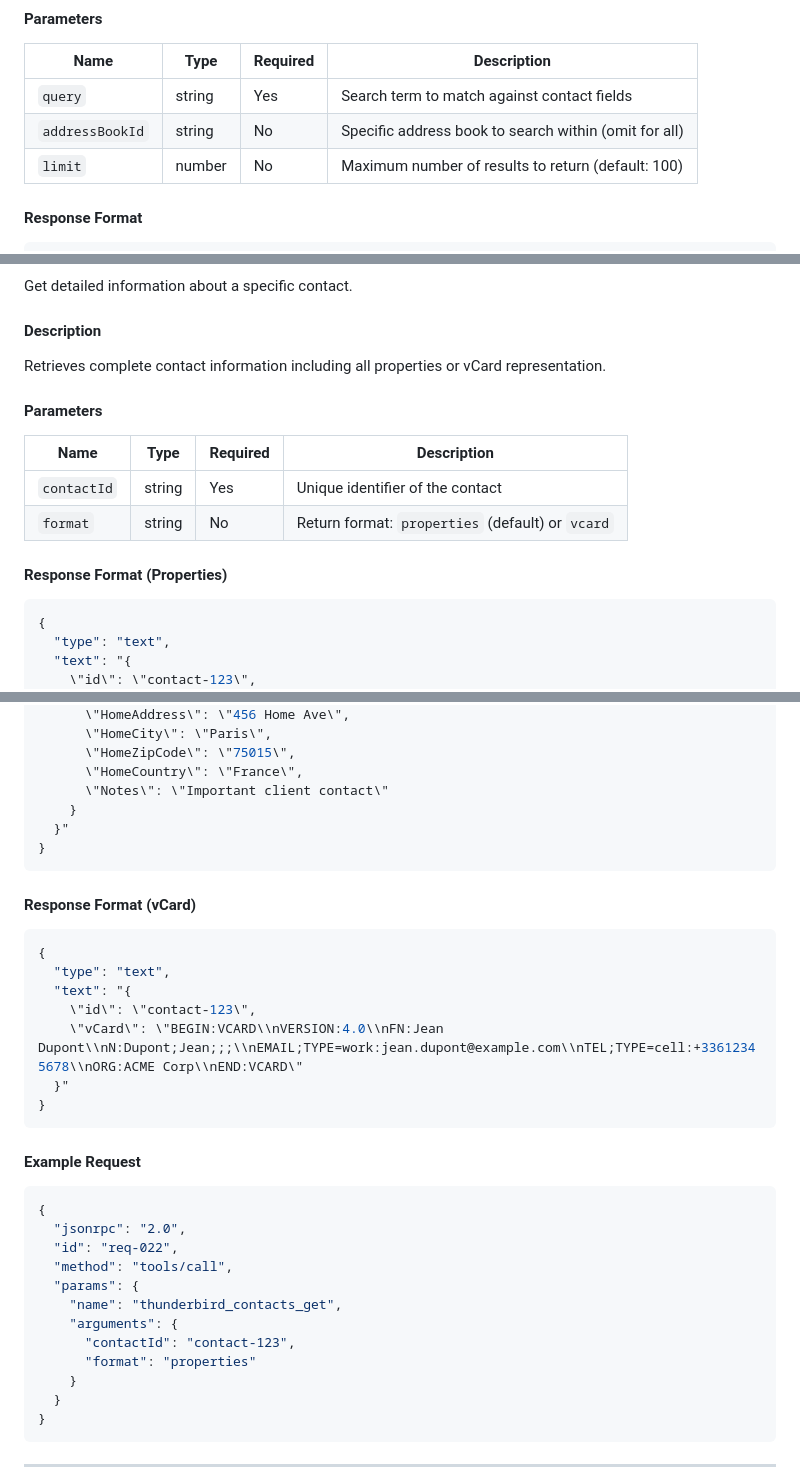
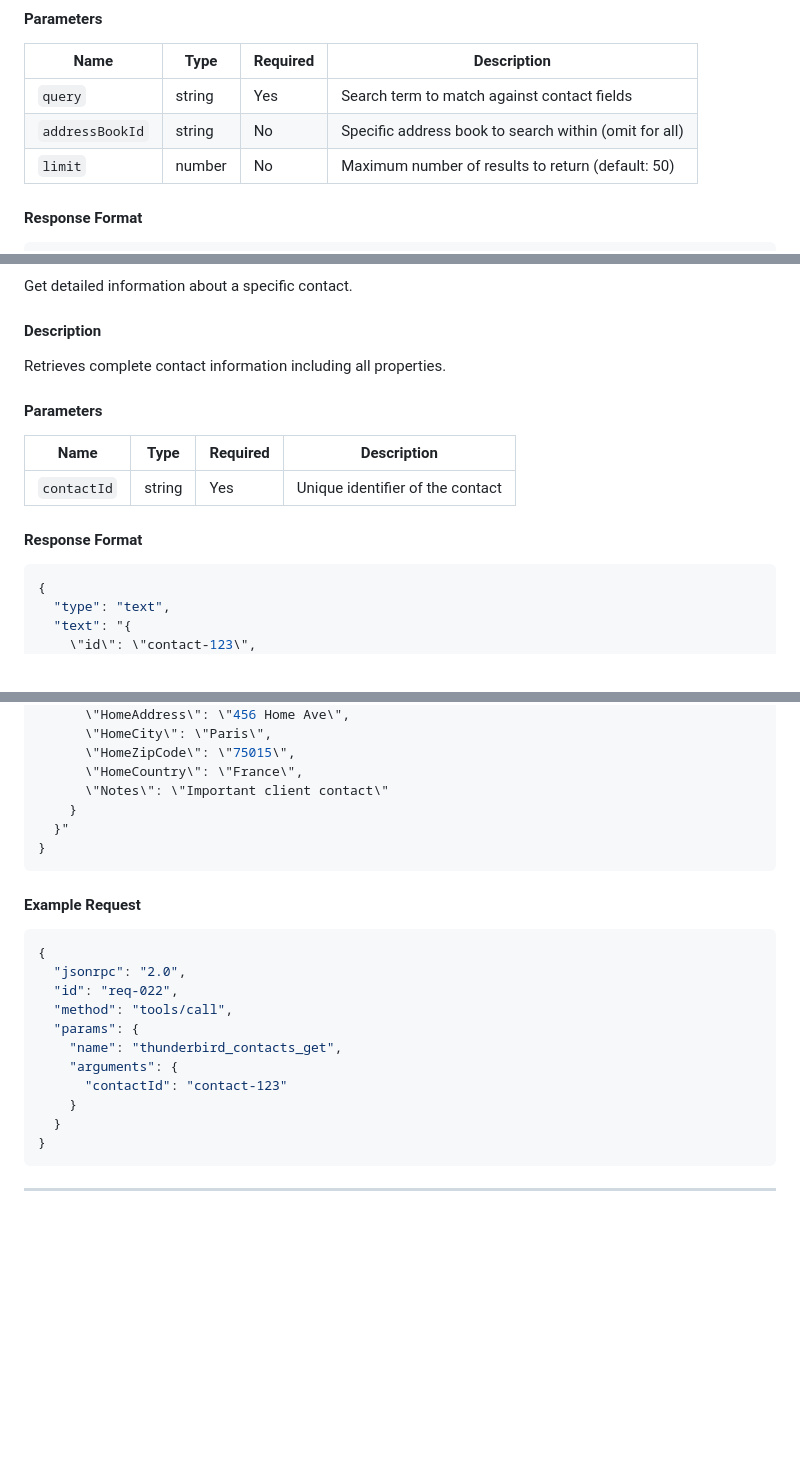
Before and after one commit to assistance-micro-design/zileo-mcp-thunderbird, a Markdown page: docs/api/contacts-api.md, 3 parts joined by grey strips. Rendered like a GitHub page; blank space fills up the shorter version.

````diff
--- a/docs/api/contacts-api.md
+++ b/docs/api/contacts-api.md
@@ -26,7 +26,7 @@ Performs a search for contacts matching the query string against name, email, an
 | --------------- | ------ | -------- | ----------------------------------------------------- |
 | `query`         | string | Yes      | Search term to match against contact fields           |
 | `addressBookId` | string | No       | Specific address book to search within (omit for all) |
-| `limit`         | number | No       | Maximum number of results to return (default: 100)    |
+| `limit`         | number | No       | Maximum number of results to return (default: 50)     |
 
 #### Response Format
 
@@ -146,16 +146,15 @@ Get detailed information about a specific contact.
 
 #### Description
 
-Retrieves complete contact information including all properties or vCard representation.
+Retrieves complete contact information including all properties.
 
 #### Parameters
 
-| Name        | Type   | Required | Description                                      |
-| ----------- | ------ | -------- | ------------------------------------------------ |
-| `contactId` | string | Yes      | Unique identifier of the contact                 |
-| `format`    | string | No       | Return format: `properties` (default) or `vcard` |
+| Name        | Type   | Required | Description                      |
+| ----------- | ------ | -------- | -------------------------------- |
+| `contactId` | string | Yes      | Unique identifier of the contact |
 
-#### Response Format (Properties)
+#### Response Format
 
 ```json
 {
@@ -193,18 +192,6 @@ Retrieves complete contact information including all properties or vCard represe
 }
 ```
 
-#### Response Format (vCard)
-
-```json
-{
-  "type": "text",
-  "text": "{
-    \"id\": \"contact-123\",
-    \"vCard\": \"BEGIN:VCARD\\nVERSION:4.0\\nFN:Jean Dupont\\nN:Dupont;Jean;;;\\nEMAIL;TYPE=work:jean.dupont@example.com\\nTEL;TYPE=cell:+33612345678\\nORG:ACME Corp\\nEND:VCARD\"
-  }"
-}
-```
-
 #### Example Request
 
 ```json
@@ -215,8 +202,7 @@ Retrieves complete contact information including all properties or vCard represe
   "params": {
     "name": "thunderbird_contacts_get",
     "arguments": {
-      "contactId": "contact-123",
-      "format": "properties"
+      "contactId": "contact-123"
     }
   }
 }
````
Also changed, not shown: docs/api/folders-api.md (+6 -9 lines), docs/architecture/overview.md (+5 -4 lines).
